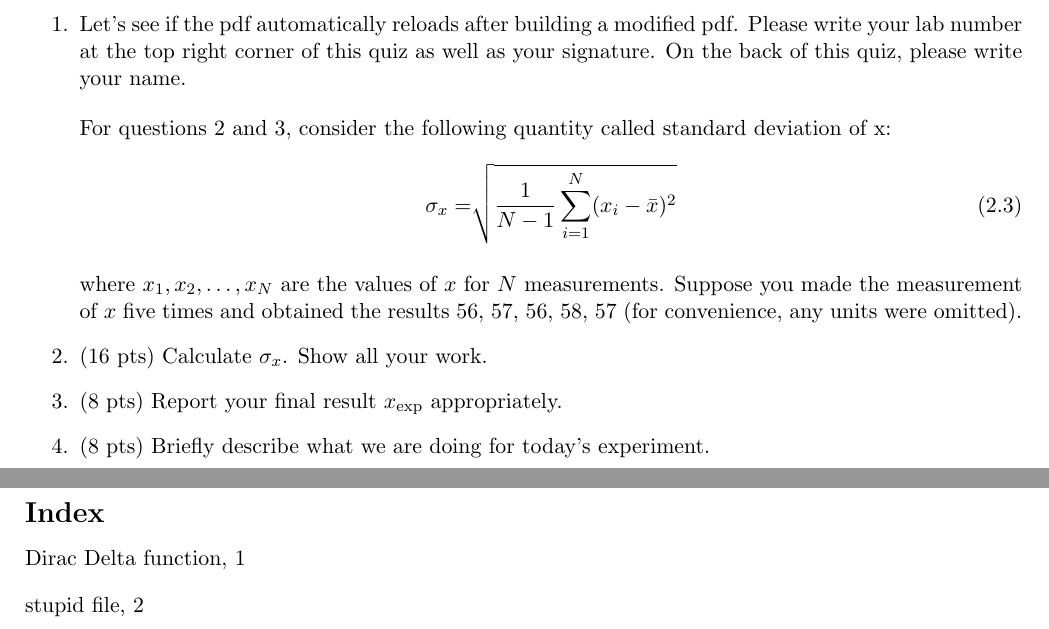
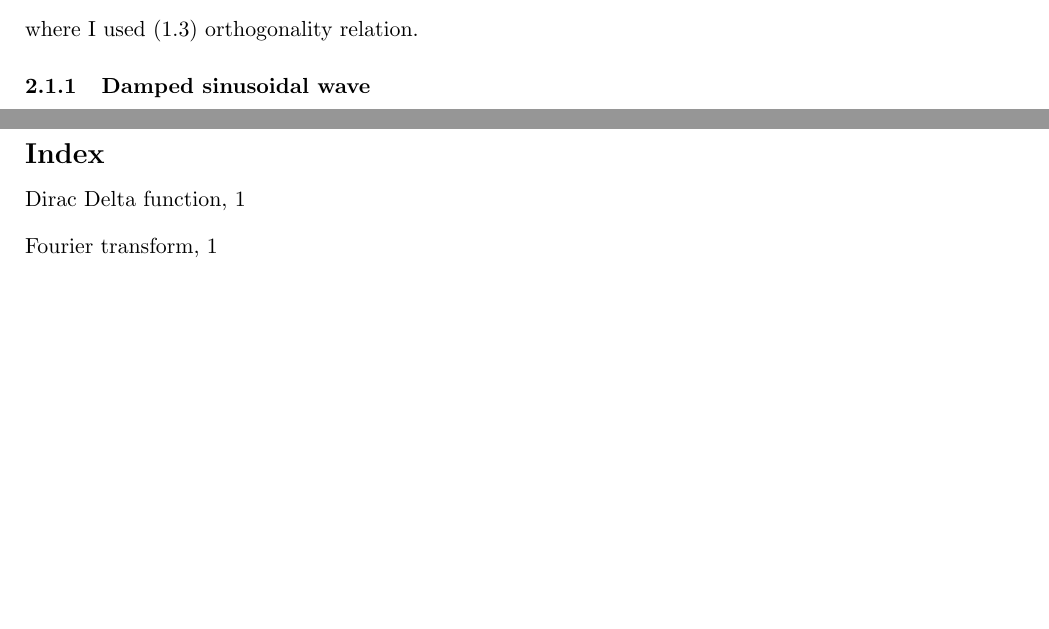
Before and after one commit to sejin8642/ftnmr, a LaTeX document (LaTeX/ft/ft.tex): two parts of pages 4 and 5 of 5 before the commit and two parts of pages 3 and 4 of 4 after it, joined at a grey line, cut at the place of the change, the shorter picture padded with empty space. Compiled offline with pdfLaTeX.

Commit message:
updated ft LaTeX file

```diff
--- a/LaTeX/ft/ft.tex
+++ b/LaTeX/ft/ft.tex
@@ -71,26 +75,9 @@ Consider a continuous function of \(t\), \(x(t)\). The continuous FT of \(x\) is
 				&= x(t)
 	\end{aligned}
 \end{equation}
-where I used \eqref{eq:1}
-\begin{enumerate}
-	% first question
-	\item Let's see if the pdf \index{stupid file} automatically reloads after building a modified pdf. Please write your lab number at the top right corner of this quiz as well as your signature. On the back of this quiz, please write your name.\vspace{0.25cm}
+where I used \eqref{eq:1} orthogonality relation.
 
-For questions 2 and 3, consider the following quantity called standard deviation of x:
-	\begin{align}
-			\sigma_{x} = \sqrt[]{\frac{1}{N - 1} \sum_{i = 1}^{N} (x_{i} - \bar{x})^{2}}
-	\end{align}
-
-where \(x_{1}, x_{2}, \dots, x_{N}\) are the values of \(x\) for \(N\) measurements. Suppose you made the measurement of \(x\) five times and obtained the results 56, 57, 56, 58, 57 (for convenience, any units were omitted).
-
-	% second question
-	\item (16 pts) Calculate \(\sigma_{x}\). Show all your work.
-
-	% third question
-	\item (8 pts) Report your final result \(x_{\text{exp}}\) appropriately.
-
-	% third question
-	\item (8 pts) Briefly describe what we are doing for today's experiment.
-\end{enumerate}
+% 2.1.1 Sinusoidal exponential decay signal
+\subsubsection{Damped sinusoidal wave}
 \printindex
 \end{document}
```
Also changed, not shown: LaTeX/ft/ft.pdf, LaTeX/ft/ft.tex (12 more changed lines), 5 other files.
